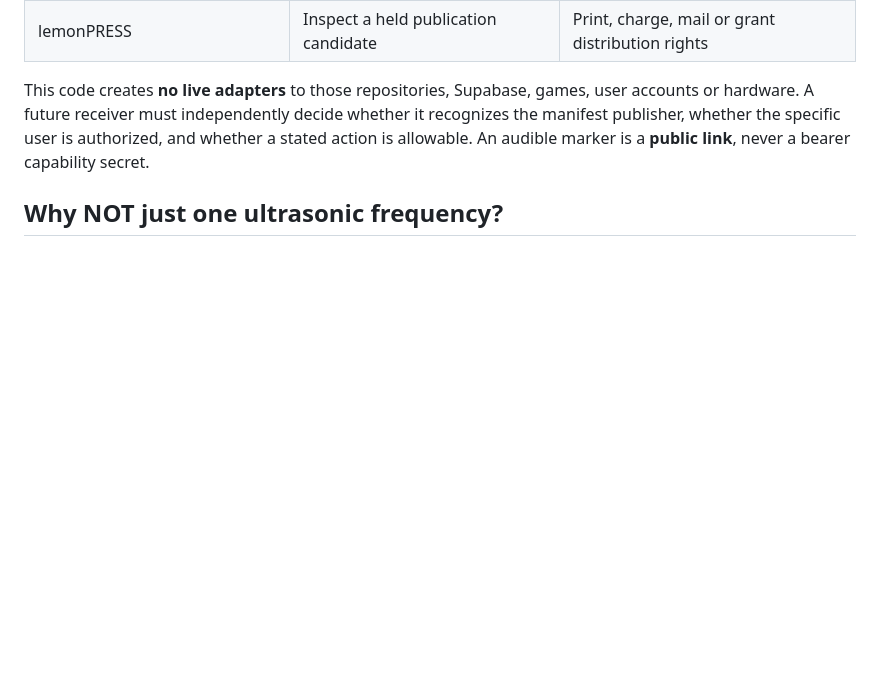
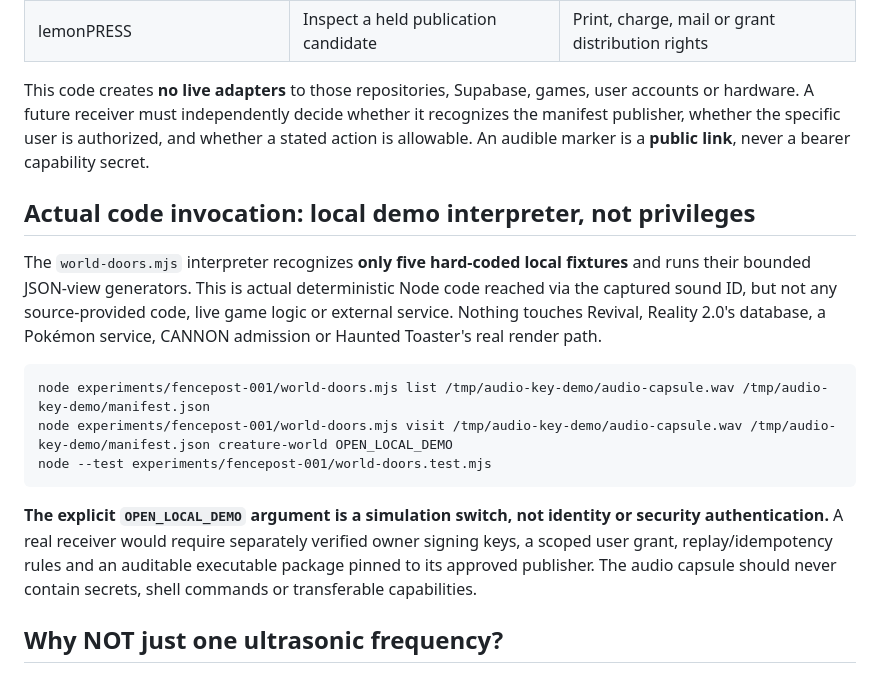
Before and after one commit to the-static-collective/lemonPRESS, a Markdown page: experiments/fencepost-001/AUDIO-KEY-005.md, the part around the change. GitHub-like rendering; blank space fills up the shorter version.

Commit message:
docs(audio-key): distinguish opt-in local executable fixtures from unauthorized remote world actions

```diff
--- a/experiments/fencepost-001/AUDIO-KEY-005.md
+++ b/experiments/fencepost-001/AUDIO-KEY-005.md
@@ -55,6 +55,16 @@ Example proof routes (all synthetic, untrusted and non-actuating):
 
 This code creates **no live adapters** to those repositories, Supabase, games, user accounts or hardware. A future receiver must independently decide whether it recognizes the manifest publisher, whether the specific user is authorized, and whether a stated action is allowable. An audible marker is a **public link**, never a bearer capability secret.
 
+## Actual code invocation: local demo interpreter, not privileges
+
+The `world-doors.mjs` interpreter recognizes **only five hard-coded local fixtures** and runs their bounded JSON-view generators. This is actual deterministic Node code reached via the captured sound ID, but not any source-provided code, live game logic or external service. Nothing touches Revival, Reality 2.0's database, a Pokémon service, CANNON admission or Haunted Toaster's real render path.
+
+    node experiments/fencepost-001/world-doors.mjs list /tmp/audio-key-demo/audio-capsule.wav /tmp/audio-key-demo/manifest.json
+    node experiments/fencepost-001/world-doors.mjs visit /tmp/audio-key-demo/audio-capsule.wav /tmp/audio-key-demo/manifest.json creature-world OPEN_LOCAL_DEMO
+    node --test experiments/fencepost-001/world-doors.test.mjs
+
+**The explicit `OPEN_LOCAL_DEMO` argument is a simulation switch, not identity or security authentication.** A real receiver would require separately verified owner signing keys, a scoped user grant, replay/idempotency rules and an auditable executable package pinned to its approved publisher. The audio capsule should never contain secrets, shell commands or transferable capabilities.
+
 ## Why NOT just one ultrasonic frequency?
 
 One frequency is mostly a recognizable tone, not a reliable ID. An inaudible watermark could use spread-spectrum coding, repeated synchronization blocks, psychoacoustic masking, and timebase compensation. Analog vinyl adds wow, flutter, scratches, noise, distortion, and filtering. A strong robust audio watermark suitable for repeated detection through a record player is **research work**, not implemented. The usable first experiment is explicit header/outro FSK, with a fingerprint-based *fallback* for song identity.
```
